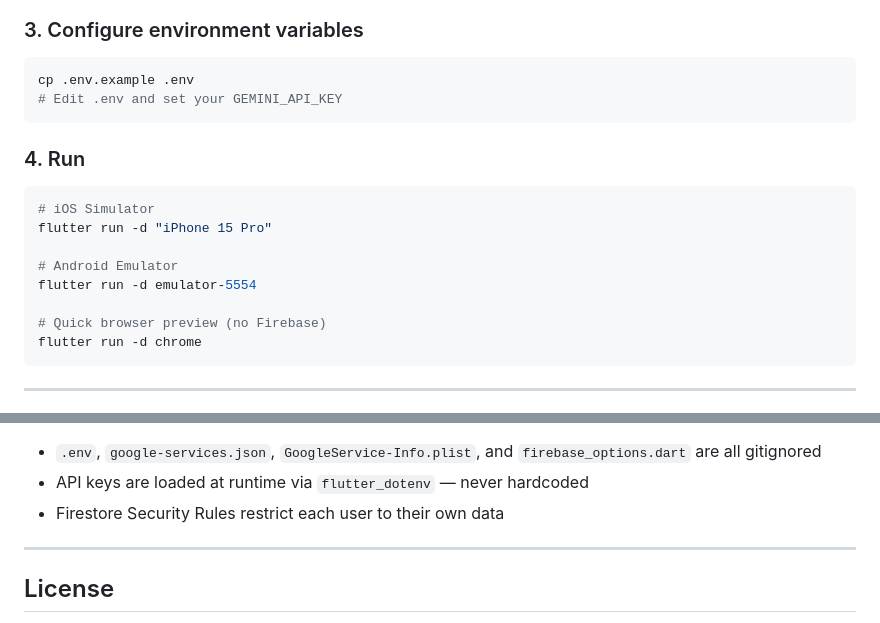
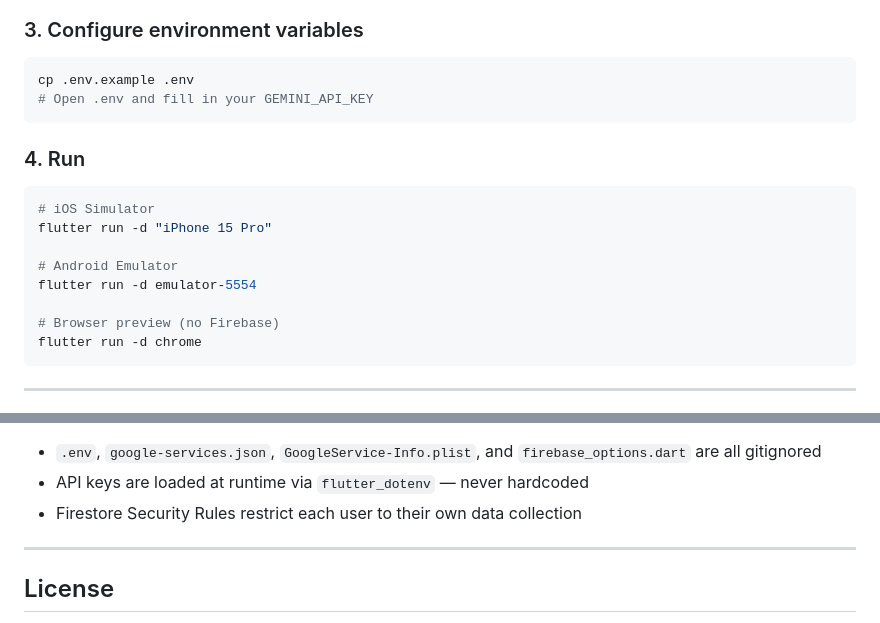
Before and after one commit to Tways-study/DoseLens, a Markdown page: README.md, 2 parts joined by grey strips. GitHub-like rendering.

````diff
--- a/README.md
+++ b/README.md
@@ -106,7 +103,7 @@ cp ~/Downloads/GoogleService-Info.plist ios/Runner/GoogleService-Info.plist
 
 ```bash
 cp .env.example .env
-# Edit .env and set your GEMINI_API_KEY
+# Open .env and fill in your GEMINI_API_KEY
 ```
 
 ### 4. Run
@@ -118,7 +115,7 @@ flutter run -d "iPhone 15 Pro"
 # Android Emulator
 flutter run -d emulator-5554
 
-# Quick browser preview (no Firebase)
+# Browser preview (no Firebase)
 flutter run -d chrome
 ```
 
@@ -149,6 +150,6 @@ DoseLens uses a **Refero-Inspired Neo-Utility** visual language — clinical aut
 - `.env`, `google-services.json`, `GoogleService-Info.plist`, and `firebase_options.dart` are all gitignored
 - API keys are loaded at runtime via `flutter_dotenv` — never hardcoded
-- Firestore Security Rules restrict each user to their own data
+- Firestore Security Rules restrict each user to their own data collection
 
 ---
 
````
Also changed, not shown: other parts of README.md (+24 -23 lines).
